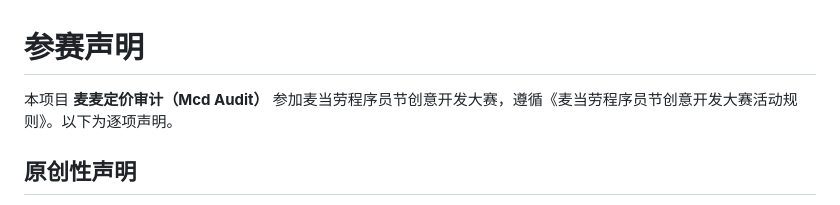
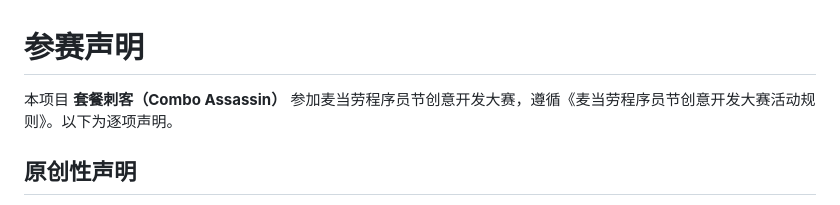
Before and after one commit to HadesWing/McDonald, a Markdown page: CONTEST_DECLARATION.md, the part around the change. Rendered like a GitHub page.

```diff
--- a/CONTEST_DECLARATION.md
+++ b/CONTEST_DECLARATION.md
@@ -1,6 +1,6 @@
 # 参赛声明
 
-本项目 **麦麦定价审计（Mcd Audit）** 参加麦当劳程序员节创意开发大赛，遵循《麦当劳程序员节创意开发大赛活动规则》。以下为逐项声明。
+本项目 **套餐刺客（Combo Assassin）** 参加麦当劳程序员节创意开发大赛，遵循《麦当劳程序员节创意开发大赛活动规则》。以下为逐项声明。
 
 ## 原创性声明
 
```
Also changed, not shown: README.md (+4 -2 lines), docs/preview-zero.png, 4 other files.
